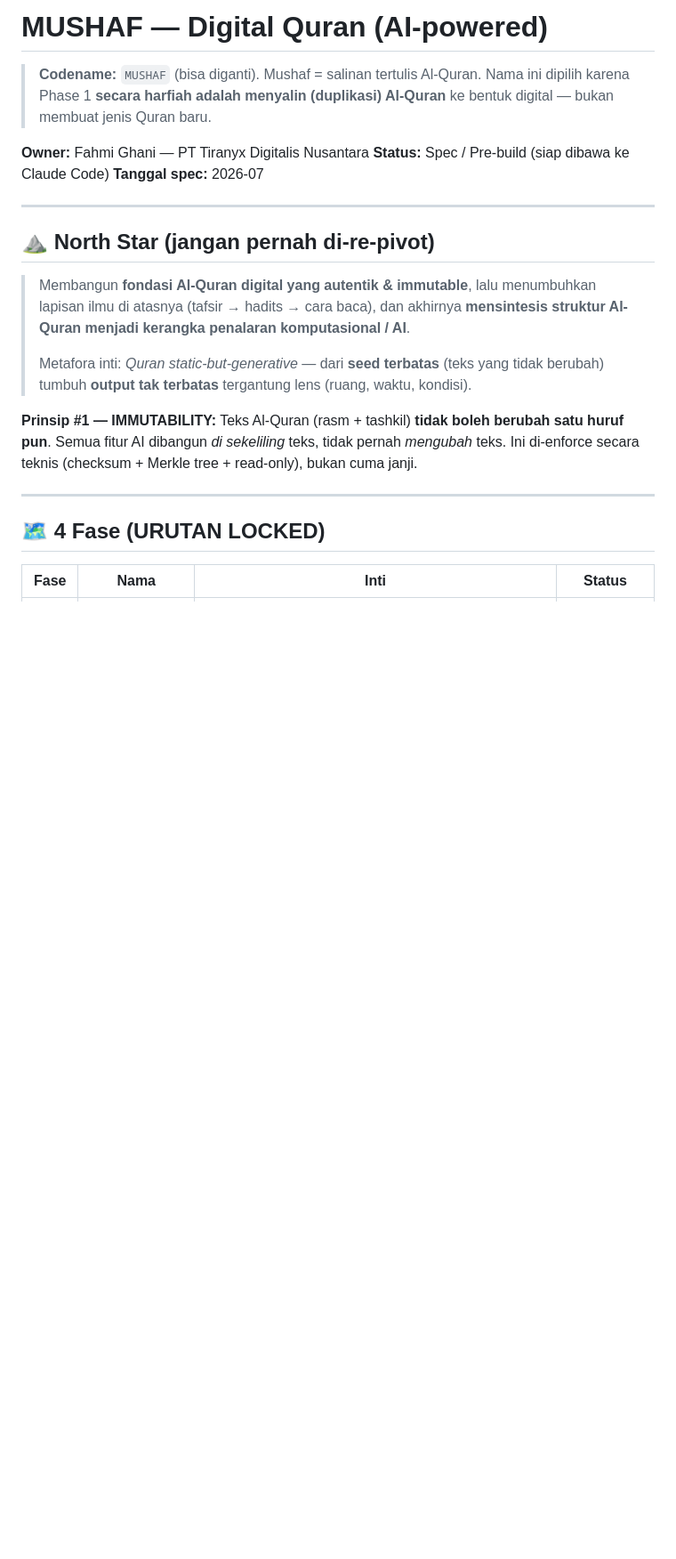
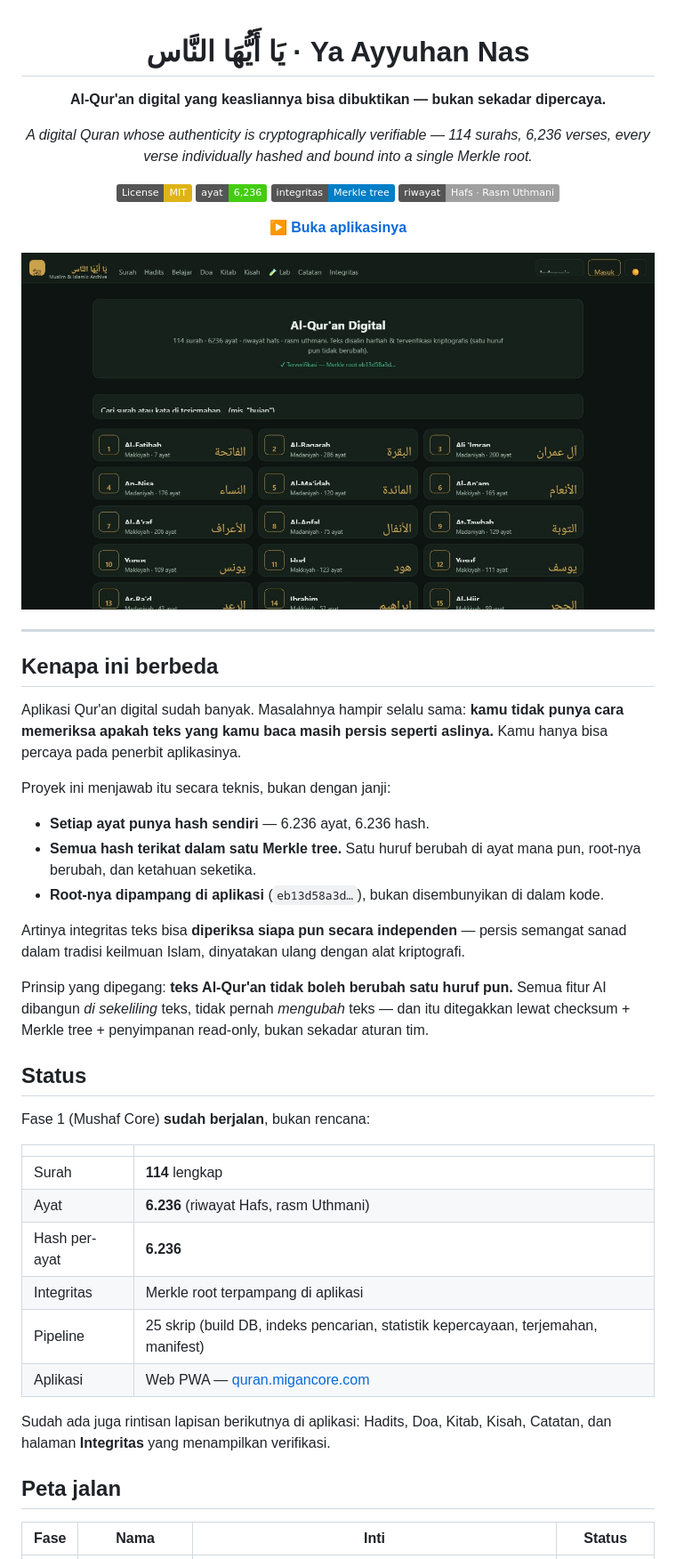
Before and after one commit to fahmiwol/ya-ayyuhan-nas, a Markdown page: README.md, the part around one of its changes. Shown at 89% size. Drawn GitHub-style; pictures changed too: docs/hero.jpg (added); badges without logos; blank space fills up the shorter version.

```diff
--- a/README.md
+++ b/README.md
@@ -1,24 +1,60 @@
-# MUSHAF — Digital Quran (AI-powered)
+<div align="center">
 
-> **Codename:** `MUSHAF` (bisa diganti). Mushaf = salinan tertulis Al-Quran.
-> Nama ini dipilih karena Phase 1 **secara harfiah adalah menyalin (duplikasi) Al-Quran** ke bentuk digital — bukan membuat jenis Quran baru.
+# يَا أَيُّهَا النَّاس · Ya Ayyuhan Nas
 
-**Owner:** Fahmi Ghani — PT Tiranyx Digitalis Nusantara
-**Status:** Spec / Pre-build (siap dibawa ke Claude Code)
-**Tanggal spec:** 2026-07
+**Al-Qur'an digital yang keasliannya bisa dibuktikan — bukan sekadar dipercaya.**
+
+*A digital Quran whose authenticity is cryptographically verifiable — 114 surahs, 6,236 verses, every verse individually hashed and bound into a single Merkle root.*
+
+[![License: MIT](https://img.shields.io/badge/License-MIT-yellow.svg)](LICENSE)
+[![Ayat](https://img.shields.io/badge/ayat-6%2C236-brightgreen)](#status)
+[![Verifikasi](https://img.shields.io/badge/integritas-Merkle%20tree-blue)](#kenapa-ini-berbeda)
+[![Riwayat](https://img.shields.io/badge/riwayat-Hafs%20%C2%B7%20Rasm%20Uthmani-lightgrey)](#status)
+
+[**▶ Buka aplikasinya**](https://quran.migancore.com)
+
+![Ya Ayyuhan Nas](docs/hero.jpg)
+
+</div>
 
 ---
 
-## ⛰️ North Star (jangan pernah di-re-pivot)
+## Kenapa ini berbeda
 
-> Membangun **fondasi Al-Quran digital yang autentik & immutable**, lalu menumbuhkan lapisan ilmu di atasnya (tafsir → hadits → cara baca), dan akhirnya **mensintesis struktur Al-Quran menjadi kerangka penalaran komputasional / AI**.
->
-> Metafora inti: *Quran static-but-generative* — dari **seed terbatas** (teks yang tidak berubah) tumbuh **output tak terbatas** tergantung lens (ruang, waktu, kondisi).
+Aplikasi Qur'an digital sudah banyak. Masalahnya hampir selalu sama: **kamu tidak punya
+cara memeriksa apakah teks yang kamu baca masih persis seperti aslinya.** Kamu hanya bisa
+percaya pada penerbit aplikasinya.
 
-**Prinsip #1 — IMMUTABILITY:** Teks Al-Quran (rasm + tashkil) **tidak boleh berubah satu huruf pun**. Semua fitur AI dibangun *di sekeliling* teks, tidak pernah *mengubah* teks. Ini di-enforce secara teknis (checksum + Merkle tree + read-only), bukan cuma janji.
+Proyek ini menjawab itu secara teknis, bukan dengan janji:
 
----
+- **Setiap ayat punya hash sendiri** — 6.236 ayat, 6.236 hash.
+- **Semua hash terikat dalam satu Merkle tree.** Satu huruf berubah di ayat mana pun,
+  root-nya berubah, dan ketahuan seketika.
+- **Root-nya dipampang di aplikasi** (`eb13d58a3d…`), bukan disembunyikan di dalam kode.
 
-## 🗺️ 4 Fase (URUTAN LOCKED)
+Artinya integritas teks bisa **diperiksa siapa pun secara independen** — persis semangat
+sanad dalam tradisi keilmuan Islam, dinyatakan ulang dengan alat kriptografi.
+
+Prinsip yang dipegang: **teks Al-Qur'an tidak boleh berubah satu huruf pun.** Semua fitur
+AI dibangun *di sekeliling* teks, tidak pernah *mengubah* teks — dan itu ditegakkan lewat
+checksum + Merkle tree + penyimpanan read-only, bukan sekadar aturan tim.
+
+## Status
+
+Fase 1 (Mushaf Core) **sudah berjalan**, bukan rencana:
+
+| | |
+|---|---|
+| Surah | **114** lengkap |
+| Ayat | **6.236** (riwayat Hafs, rasm Uthmani) |
+| Hash per-ayat | **6.236** |
+| Integritas | Merkle root terpampang di aplikasi |
+| Pipeline | 25 skrip (build DB, indeks pencarian, statistik kepercayaan, terjemahan, manifest) |
+| Aplikasi | Web PWA — [quran.migancore.com](https://quran.migancore.com) |
+
+Sudah ada juga rintisan lapisan berikutnya di aplikasi: Hadits, Doa, Kitab, Kisah,
+Catatan, dan halaman **Integritas** yang menampilkan verifikasi.
+
+## Peta jalan
 
 | Fase | Nama | Inti | Status |
```
Also changed, not shown: other parts of README.md (+44 -33 lines).
